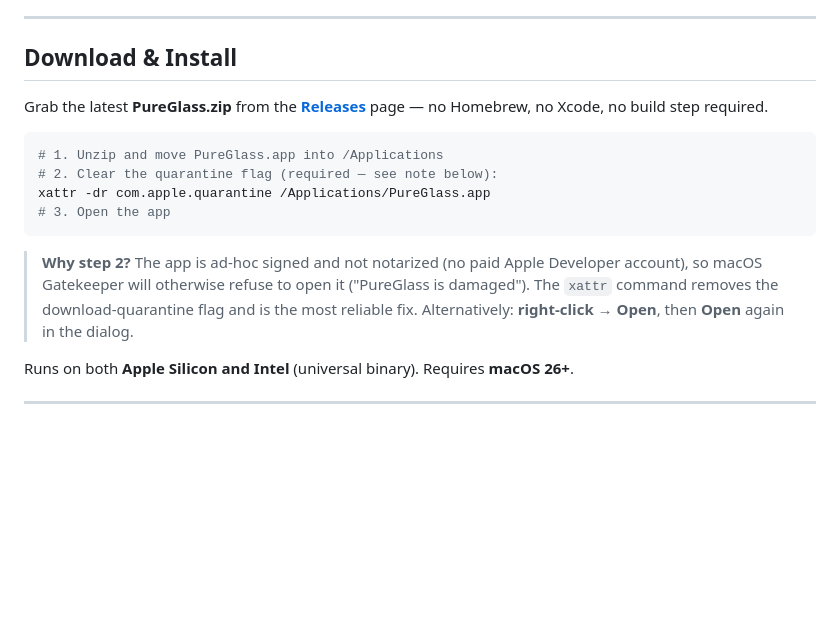
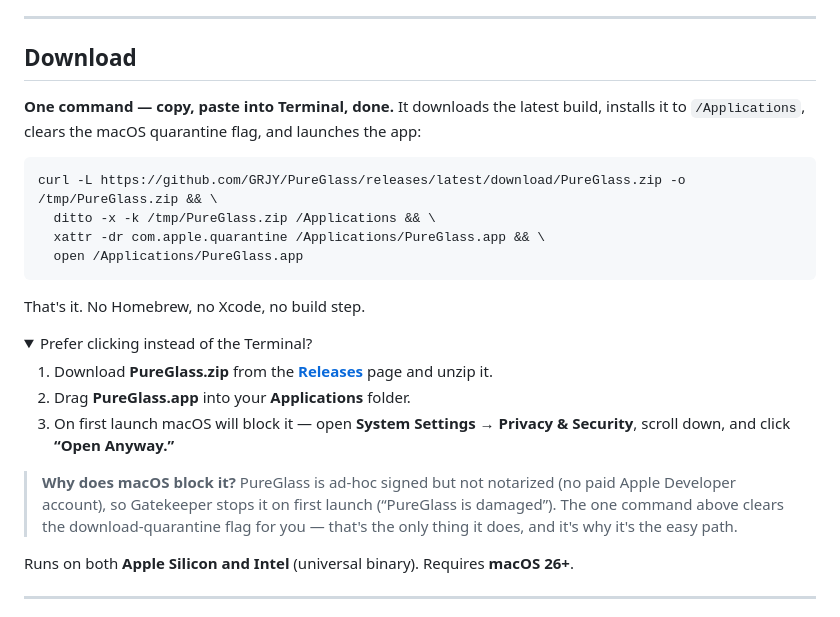
Before and after one commit to GRJY/PureGlass, a Markdown page: README.md, the part around the change. Rendered like a GitHub page; folded sections open; blank space fills up the shorter version.

Commit message:
Simplify Download section: one-command install, clearer Gatekeeper note

````diff
--- a/README.md
+++ b/README.md
@@ -136,21 +136,32 @@ binaries breaks their code signature and risks breaking the app.)*
 
 ---
 
-## Download & Install
+## Download
 
-Grab the latest **PureGlass.zip** from the [**Releases**](https://github.com/GRJY/PureGlass/releases/latest) page — no Homebrew, no Xcode, no build step required.
+**One command — copy, paste into Terminal, done.** It downloads the latest build, installs it to
+`/Applications`, clears the macOS quarantine flag, and launches the app:
 
 ```bash
-# 1. Unzip and move PureGlass.app into /Applications
-# 2. Clear the quarantine flag (required — see note below):
-xattr -dr com.apple.quarantine /Applications/PureGlass.app
-# 3. Open the app
+curl -L https://github.com/GRJY/PureGlass/releases/latest/download/PureGlass.zip -o /tmp/PureGlass.zip && \
+  ditto -x -k /tmp/PureGlass.zip /Applications && \
+  xattr -dr com.apple.quarantine /Applications/PureGlass.app && \
+  open /Applications/PureGlass.app
 ```
 
-> **Why step 2?** The app is ad-hoc signed and not notarized (no paid Apple Developer account), so macOS
-> Gatekeeper will otherwise refuse to open it ("PureGlass is damaged"). The `xattr` command removes the
-> download-quarantine flag and is the most reliable fix. Alternatively: **right-click → Open**, then **Open**
-> again in the dialog.
+That's it. No Homebrew, no Xcode, no build step.
+
+<details>
+<summary>Prefer clicking instead of the Terminal?</summary>
+
+1. Download **PureGlass.zip** from the [**Releases**](https://github.com/GRJY/PureGlass/releases/latest) page and unzip it.
+2. Drag **PureGlass.app** into your **Applications** folder.
+3. On first launch macOS will block it — open **System Settings → Privacy & Security**, scroll down, and click **“Open Anyway.”**
+
+</details>
+
+> **Why does macOS block it?** PureGlass is ad-hoc signed but not notarized (no paid Apple Developer
+> account), so Gatekeeper stops it on first launch (“PureGlass is damaged”). The one command above clears
+> the download-quarantine flag for you — that's the only thing it does, and it's why it's the easy path.
 
 Runs on both **Apple Silicon and Intel** (universal binary). Requires **macOS 26+**.
 
````
